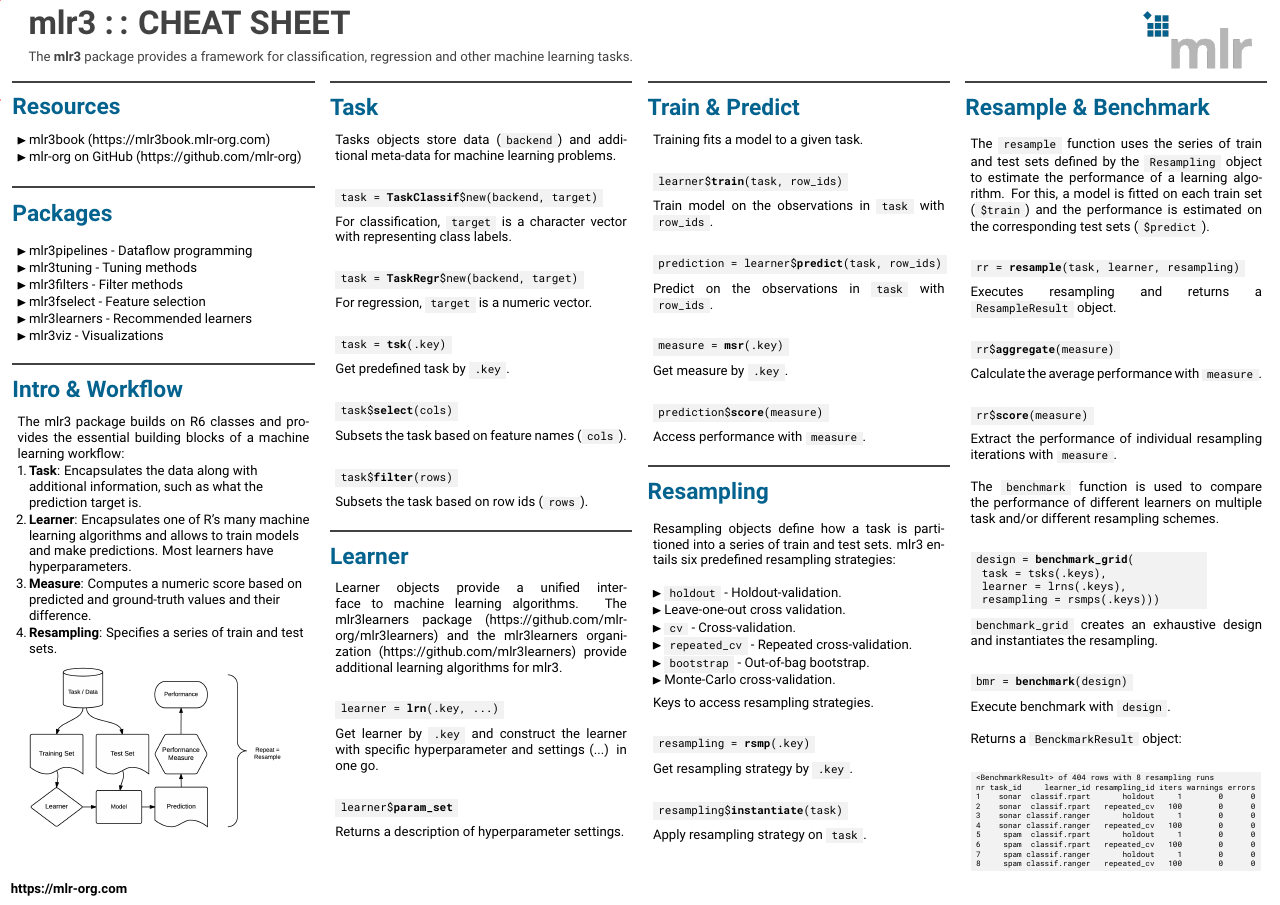
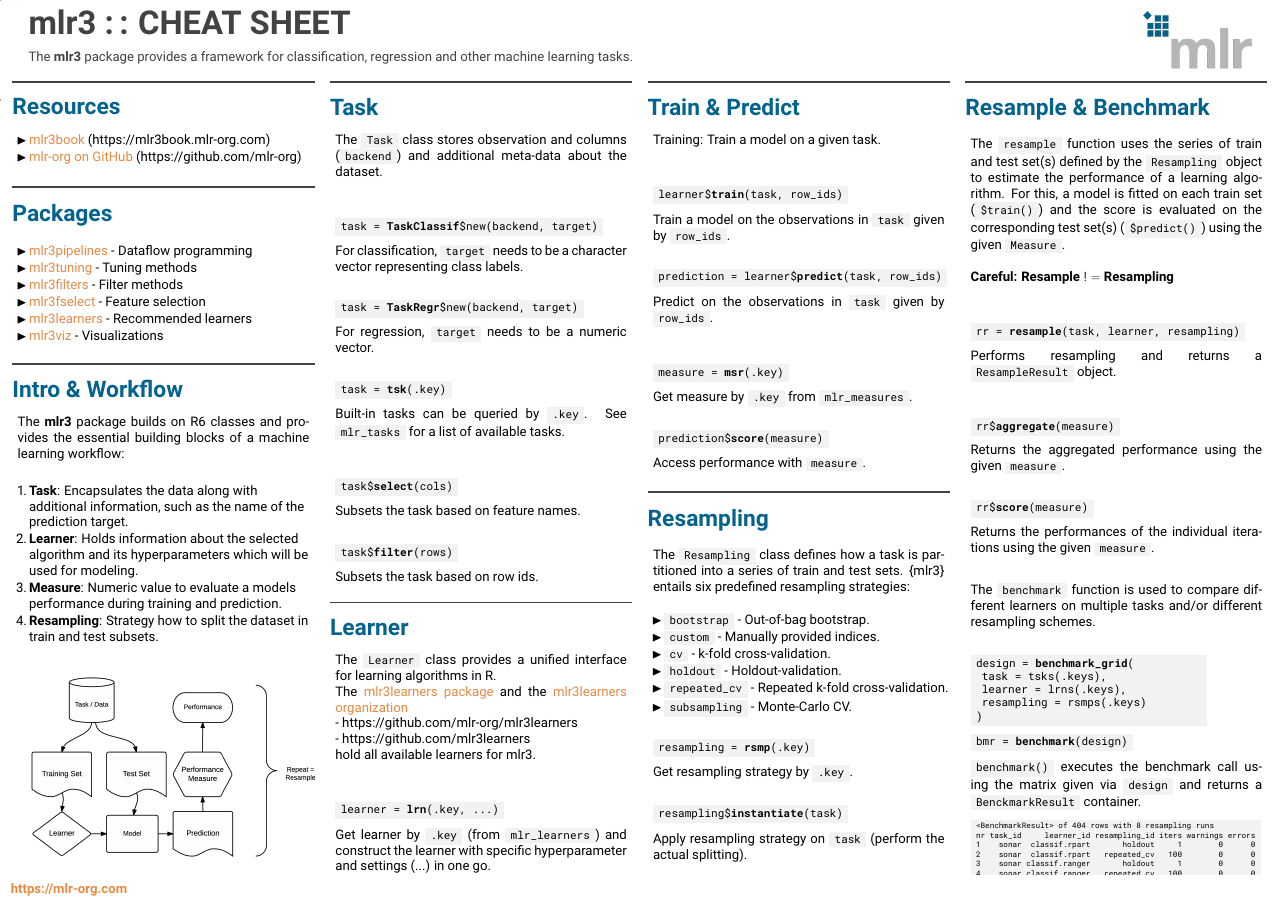
Before and after one commit to mlr-org/mlr3cheatsheets, a LaTeX poster (mlr3/mlr3cheatsheet.tex): the whole page. Compiled offline with pdfLaTeX.

Commit message:
finalie mlr3 cheatsheet

```diff
--- a/mlr3/mlr3cheatsheet.tex
+++ b/mlr3/mlr3cheatsheet.tex
@@ -91,11 +100,13 @@
 							blocks of a machine learning workflow:
+							\vspace{1.5em}
 							\begin{enumerate}
-								\item \textbf{Task}: Encapsulates the data along with additional information, such as what the prediction target is.
-								\item \textbf{Learner}: Encapsulates one of R's many machine learning algorithms and allows to train models and make predictions. Most learners have hyperparameters.
-								\item \textbf{Measure}: Computes a numeric score based on predicted and ground-truth values and their difference.
-								\item \textbf{Resampling}: Specifies a series of train and test sets.
+								\item \textbf{Task}: Encapsulates the data along with additional information, such as the name of the prediction target.
+								\item \textbf{Learner}: Holds information about the selected algorithm and its hyperparameters which will be used for modeling.
+								\item \textbf{Measure}: Numeric value to evaluate a models performance during training and prediction.
+								\item \textbf{Resampling}: Strategy how to split the dataset in train and test subsets.
 							\end{enumerate}
-							\includegraphics[width=\textwidth]{img/ml_abstraction.png}
+							\vspace{1.5em}
+							\includegraphics[width=1.13\textwidth]{img/ml_abstraction.png}
 						\end{myblock}
 					}
 				\end{minipage}
@@ -106,41 +117,54 @@
 				\begin{minipage}{.98\textwidth}
 					\parbox[t][\columnheight]{\textwidth}{
 						\begin{myblock}{Task}
-							Tasks objects store data (\codeinline{backend}) and additional meta-data for machine learning problems.
+							The \codeinline{Task} class stores observation and columns (\codeinline{backend}) and additional
+							meta-data about the dataset.
+							\vspace{1em}
 							\\
 							\begin{codebox}
 								task = \textbf{TaskClassif}\$new(backend, target)
 							\end{codebox}
-							For classification, \codeinline{target} is a character vector with representing class labels.
+							For classification, \codeinline{target} needs to be a character vector representing class labels.
 							\\
 							\begin{codebox}
 								task = \textbf{TaskRegr}\$new(backend, target)
 							\end{codebox}
-							For regression, \codeinline{target} is a numeric vector.
+							For regression, \codeinline{target} needs to be a numeric vector.
 							\\
 							\begin{codebox}
 								task = \textbf{tsk}(.key)
 							\end{codebox}
-							Get predefined task by \codeinline{.key}.
+							Built-in tasks can be queried by \codeinline{.key}.
+							See \codeinline{mlr\_tasks} for a list of available tasks.
+							\vspace{1em}
 							\\
 							\begin{codebox}
 								task\$\textbf{select}(cols)
 							\end{codebox}
-							Subsets the task based on feature names (\codeinline{cols}).
+							Subsets the task based on feature names.
 							\\
 							\begin{codebox}
 								task\$\textbf{filter}(rows)
 							\end{codebox}
-							Subsets the task based on row ids (\codeinline{rows}).
+							Subsets the task based on row ids.
 						\end{myblock}
 						\begin{myblock}{Learner}
-						Learner objects provide a unified interface to machine learning algorithms. The \href{https://github.com/mlr-org/mlr3learners}{mlr3learners package} (https://github.com/mlr-org/mlr3learners) and the \href{https://github.com/mlr3learners}{mlr3learners organization} (https://github.com/mlr3learners) provide additional learning algorithms for mlr3.
+						The \codeinline{Learner} class provides a unified interface for
+						learning algorithms in R.
+						\\The \href{https://github.com/mlr-org/mlr3learners}{mlr3learners
+						package} and the \href{https://github.com/mlr3learners}{mlr3learners
+						organization} \\
+						- https://github.com/mlr-org/mlr3learners \\
+						- https://github.com/mlr3learners \\
+						hold all available learners for {mlr3}.
+						\vspace{1em}
 						\\
 						\begin{codebox}
 							learner = \textbf{lrn}(.key, ...)
 						\end{codebox}
-						Get learner by \codeinline{.key} and construct the learner with specific hyperparameter and settings (...) in one go.
+						Get learner by \codeinline{.key} (from \codeinline{mlr\_learners}) and construct the learner with specific hyperparameter and settings (...) in one go.
 						\\
+						\vspace{1em}
 						\begin{codebox}
 							learner\$\textbf{param\_set}
 						\end{codebox}
@@ -156,22 +180,24 @@
 				\begin{minipage}{.98\textwidth}
 					\parbox[t][\columnheight]{\textwidth}{
 						\begin{myblock}{Train \& Predict}
-							Training fits a model to a given task.
+							Training: Train a model on a given task.
+							\vspace{1em}
 							\\
 							\begin{codebox}
 								learner\$\textbf{train}(task, row\_ids)
 							\end{codebox}
-							Train model on the observations in \codeinline{task} with \codeinline{row\_ids}.
+							Train a model on the observations in \codeinline{task} given by \codeinline{row\_ids}.
 							\\
 							\begin{codebox}
 								prediction = learner\$\textbf{predict}(task, row\_ids)
 							\end{codebox}
-							Predict on the observations in \codeinline{task} with \codeinline{row\_ids}.
+							Predict on the observations in \codeinline{task} given by \codeinline{row\_ids}.
 							\\
+							\vspace{1em}
 							\begin{codebox}
 								measure = \textbf{msr}(.key)
 							\end{codebox}
-							Get measure by \codeinline{.key}.
+							Get measure by \codeinline{.key} from \codeinline{mlr\_measures}.
 							\\
 							\begin{codebox}
 								prediction\$\textbf{score}(measure)
@@ -179,9 +205,12 @@
 							Access performance with \codeinline{measure}.
 						\end{myblock}
 						\begin{myblock}{Resampling}
-						Resampling objects define how a task is partitioned into a series of train and test sets. mlr3 entails six predefined resampling strategies:
+						The \codeinline{Resampling} class defines how a task is
+						partitioned into a series of train and test sets. \{mlr3\}
+						entails six predefined resampling strategies:
 						\\
 						\begin{itemize}
+							\item \codeinline{bootstrap} - Out-of-bag bootstrap.
+							\item \codeinline{custom} - Manually provided indices.
+							\item \codeinline{cv} - k-fold cross-validation.
 							\item \codeinline{holdout} - Holdout-validation.
-							\item Leave-one-out cross validation.
-							\item \codeinline{cv} - Cross-validation.
@@ -191,7 +218,6 @@
+							\item \codeinline{subsampling} - Monte-Carlo CV.
 						\end{itemize}
-						\vspace{0.5cm}
-						Keys to access resampling strategies.
-						\\
+						\vspace{1em}
 						\begin{codebox}
 							resampling = \textbf{rsmp}(.key)
 						\end{codebox}
@@ -200,7 +226,8 @@
 						\begin{codebox}
 							resampling\$\textbf{instantiate}(task)
 						\end{codebox}
-						Apply resampling strategy on \codeinline{task}.
+						Apply resampling strategy on \codeinline{task} (perform
+						the actual splitting).
 					\end{myblock}
 					}
 				\end{minipage}
@@ -211,41 +238,53 @@
 				\begin{minipage}{.98\textwidth}
 					\parbox[t][\columnheight]{\textwidth}{
 						\begin{myblock}{Resample \& Benchmark}
-							The \codeinline{resample} function uses the series of train and test sets defined by the \codeinline{Resampling} object to estimate the performance of a learning algorithm. For this, a model is fitted on each train set (\codeinline{\$train}) and the performance is estimated on the corresponding test sets (\codeinline{\$predict}).
+							The \codeinline{resample} function uses the series
+							of train and test set(s) defined by the
+							\codeinline{Resampling} object to estimate the
+							performance of a learning algorithm. For this, a
+							model is fitted on each train set
+							(\codeinline{\$train()}) and the score is evaluated
+							on the corresponding test set(s)
+							(\codeinline{\$predict()}) using the given
+							\codeinline{Measure}.
+							\\
+							\\
+							\textbf{Careful: Resample $!=$ Resampling}
+							\vspace{1em}
 							\\
 							\begin{codebox}
 								rr = \textbf{resample}(task, learner, resampling)
 							\end{codebox}
-							Executes resampling and returns a \codeinline{ResampleResult} object.
+							Performs resampling and returns a \codeinline{ResampleResult} object.
 							\\
+							\vspace{1em}
 							\begin{codebox}
 								rr\$\textbf{aggregate}(measure)
 							\end{codebox}
-							Calculate the average performance with \codeinline{measure}.
+							Returns the aggregated performance using the given \codeinline{measure}.
 							\\
 							\begin{codebox}
 								rr\$\textbf{score}(measure)
 							\end{codebox}
-							Extract the performance of individual resampling iterations with \codeinline{measure}.
+							Returns the performances of the individual iterations using the given \codeinline{measure}.
+							\vspace{2em}
 							\\
-							\\
-							The \codeinline{benchmark} function is used to compare the performance of different learners on multiple task and/or different resampling schemes.
+							The \codeinline{benchmark} function is used to compare different learners on multiple tasks and/or different resampling schemes.
 							\\
 							\begin{codeboxmultiline}[width=21.95cm]
 								design = \textbf{benchmark\_grid}(\\
 								\hspace*{1ex}task = tsks(.keys),\\
 								\hspace*{1ex}learner = lrns(.keys),\\
-								\hspace*{1ex}resampling = rsmps(.keys)))
+								\hspace*{1ex}resampling = rsmps(.keys)\\
+								)
 							\end{codeboxmultiline}
-							\codeinline{benchmark\_grid} creates an exhaustive design and instantiates the resampling.
-							\\
 							\begin{codebox}
 								bmr = \textbf{benchmark}(design)
 							\end{codebox}
-							Execute benchmark with \codeinline{design}. \\
-
-							Returns a \codeinline{\robotomono{BenckmarkResult}} object:
-							\\
+							\codeinline{benchmark()} executes the benchmark call
+							using the matrix given via \codeinline{design} and
+							returns a \codeinline{\robotomono{BenckmarkResult}}
+							container.
 							\begin{codeboxmultiline}[width=27cm]
 								\scriptsize{
 								<BenchmarkResult> of 404 rows with 8 resampling runs\\
@@ -296,11 +335,6 @@
 								\space\space\space\space\space 0
 							}
 						\end{codeboxmultiline}
-					    \vspace{1cm}
-					    \begin{codebox}
-					    	bmr\$\textbf{aggregate}(measure)
-					    \end{codebox}
-					    Calculate and aggregate performance.
 						\end{myblock}\vfill
 					}
 				\end{minipage}
```
Also changed, not shown: mlr3/mlr3cheatsheet.tex (17 more changed lines).
